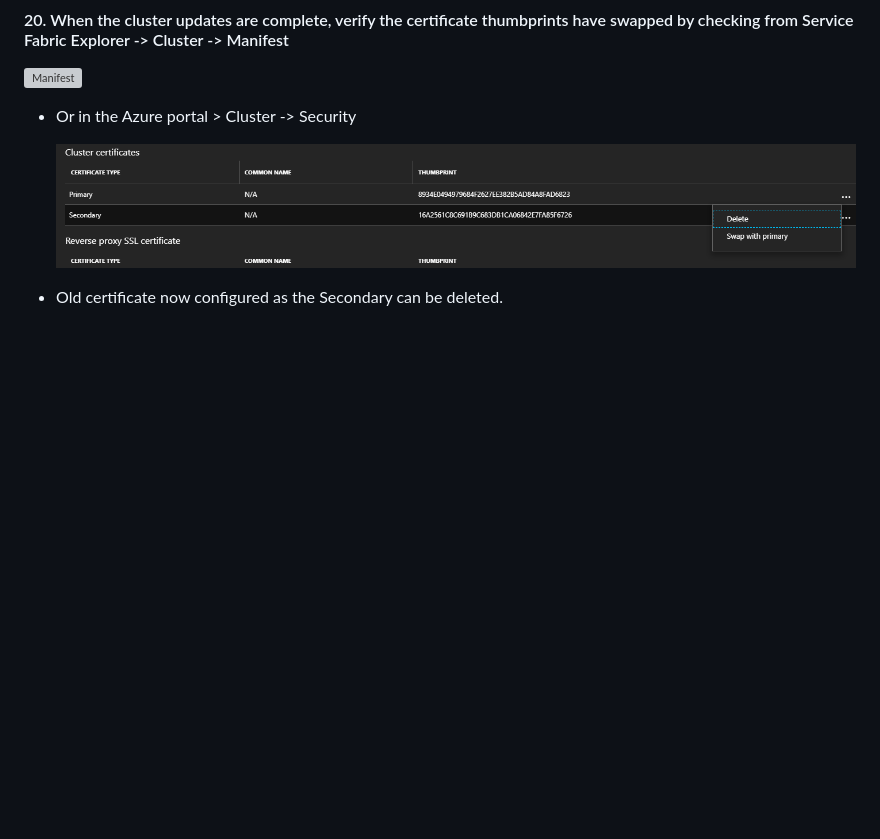
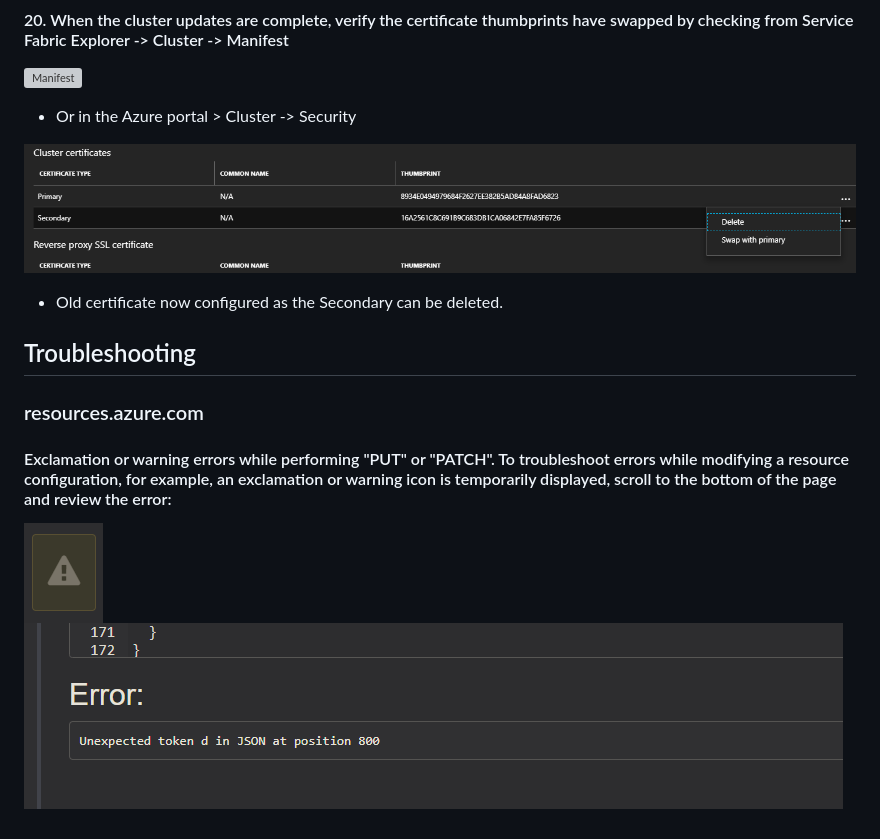
Before and after one commit to Azure/Service-Fabric-Troubleshooting-Guides, a Markdown page: Security/Use Azure Resource Explorer to add the Secondary Certificate.md, the part around the change. Rendered like a GitHub page; pictures changed too: media/resourcemgr12.png (added), media/resourcemgr13.png (added); blank space fills up the shorter version; grey boxes are pictures that could not be loaded.

Commit message:
add troubleshooting section

```diff
--- a/Security/Use Azure Resource Explorer to add the Secondary Certificate.md
+++ b/Security/Use Azure Resource Explorer to add the Secondary Certificate.md
@@ -293,6 +293,14 @@ Another option is to use the [Azure Resource Explorer](https://resources.azure.c
 
 * Or in the Azure portal > Cluster -> Security
 
-    ![Portal -> Cluster -> Security](../media/resourcemgr9.png)
+![Portal -> Cluster -> Security](../media/resourcemgr9.png)
 
 * Old certificate now configured as the Secondary can be deleted.
+
+## Troubleshooting
+
+### resources.azure.com
+#### Exclamation or warning errors while performing "PUT" or "PATCH". To troubleshoot errors while modifying a resource configuration, for example, an exclamation or warning icon is temporarily displayed, scroll to the bottom of the page and review the error:
+
+![resources.azure.com error icon](../media/resourcemgr12.png)
+![resources.azure.com error icon](../media/resourcemgr13.png)
```
